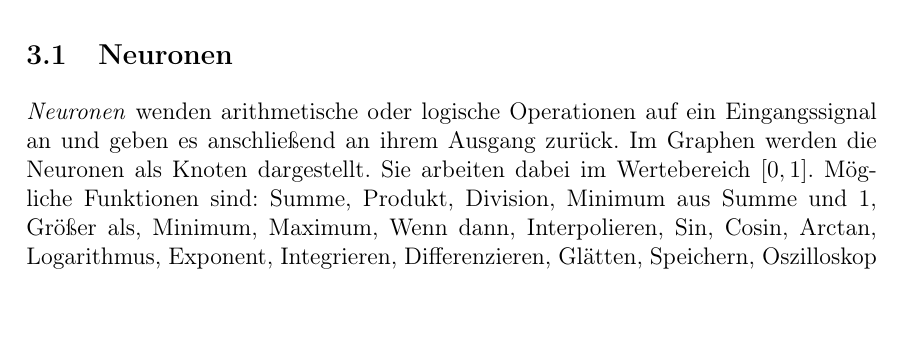
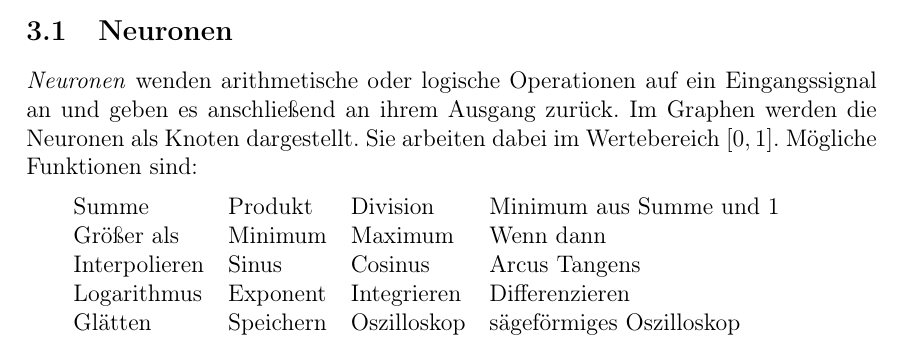
Before and after one commit to marian42/darwinsavatars, a LaTeX document (Ausarbeitung/ausarbeitung.tex): part of page 5 of 17, cut so that both start at the same text, the shorter picture padded with empty space. Compiled offline with pdfLaTeX; the source files are stored in an older character set and shown here as Unicode.

Commit message:
Tabelle für Funktionen

```diff
--- a/Ausarbeitung/ausarbeitung.tex
+++ b/Ausarbeitung/ausarbeitung.tex
@@ -228,9 +228,19 @@ Das Ergebnis der Kodierung ist eine Kreatur wie sie im Spiel gesteuert werden ka
 
 \subsection{Neuronen}
 
-\textit{Neuronen} wenden arithmetische oder logische Operationen auf ein Eingangssignal an und geben es anschließend an ihrem Ausgang zurück. Im Graphen werden die Neuronen als Knoten dargestellt. Sie arbeiten dabei im Wertebereich $[0,1]$. Mögliche Funktionen sind: Summe, Produkt, Division, Minimum aus Summe und 1, Größer als,
-Minimum, Maximum, Wenn dann, Interpolieren, Sin, Cosin, Arctan, Logarithmus, Exponent,
-Integrieren, Differenzieren, Glätten, Speichern, Oszilloskop und sägeförmiges Oszilloskop. Wie die Neuronen mit konkreten Werten arbeiten ist in Abbildung \ref{fig:neuronen} ersichtlich. Der Sinus errechnet einen vom Zeitparamater $t$ abhängigen Wert aus der Sinusfunktion. Das Komplement dreht den eingehenden Wert um. Aus $x$ wird $1 - x$. Dieser Parameter wird allerdings nicht als Eingangssignal gegeben, er kommt vom System.
+\textit{Neuronen} wenden arithmetische oder logische Operationen auf ein Eingangssignal an und geben es anschließend an ihrem Ausgang zurück. Im Graphen werden die Neuronen als Knoten dargestellt. Sie arbeiten dabei im Wertebereich $[0,1]$. Mögliche Funktionen sind:
+
+\vspace{0.7em}
+\begin{tabular}{l l l l}
+	Summe & Produkt & Division & Minimum aus Summe und 1\\
+	Größer als & Minimum & Maximum & Wenn dann\\
+	Interpolieren & Sinus & Cosinus & Arcus Tangens \\
+	Logarithmus & Exponent & Integrieren & Differenzieren \\
+	Glätten & Speichern & Oszilloskop & sägeförmiges Oszilloskop
+\end{tabular}
+\vspace{0.7em}
+
+Wie die Neuronen mit konkreten Werten arbeiten ist in Abbildung \ref{fig:neuronen} ersichtlich. Der Sinus errechnet einen vom Zeitparamater $t$ abhängigen Wert aus der Sinusfunktion. Das Komplement dreht den eingehenden Wert um. Aus $x$ wird $1 - x$. Dieser Parameter wird allerdings nicht als Eingangssignal gegeben, er kommt vom System.
 
 \begin{figure}[H]
 	\resizebox{0.24\textwidth}{!}{
```
